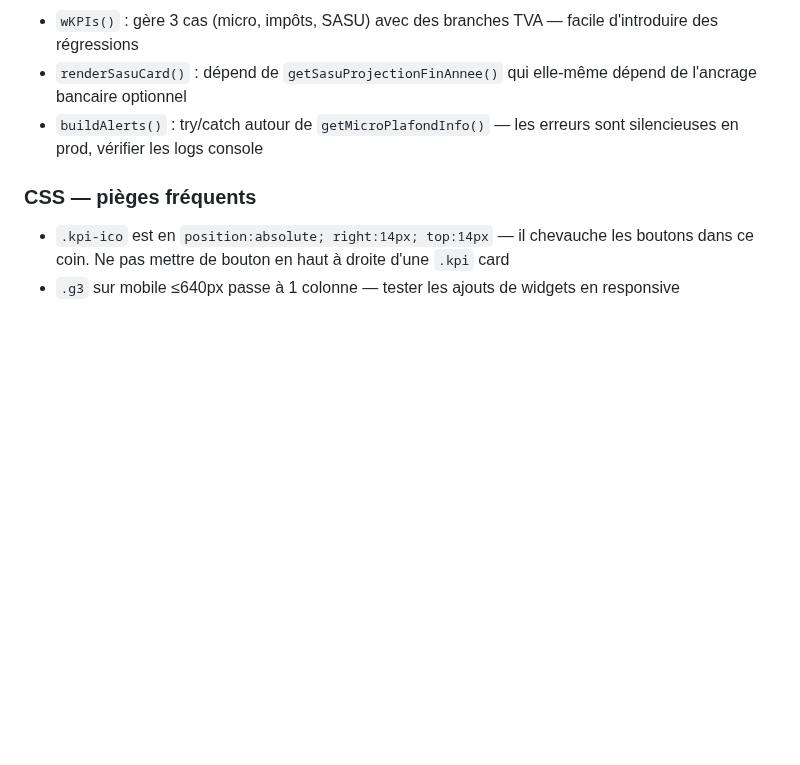
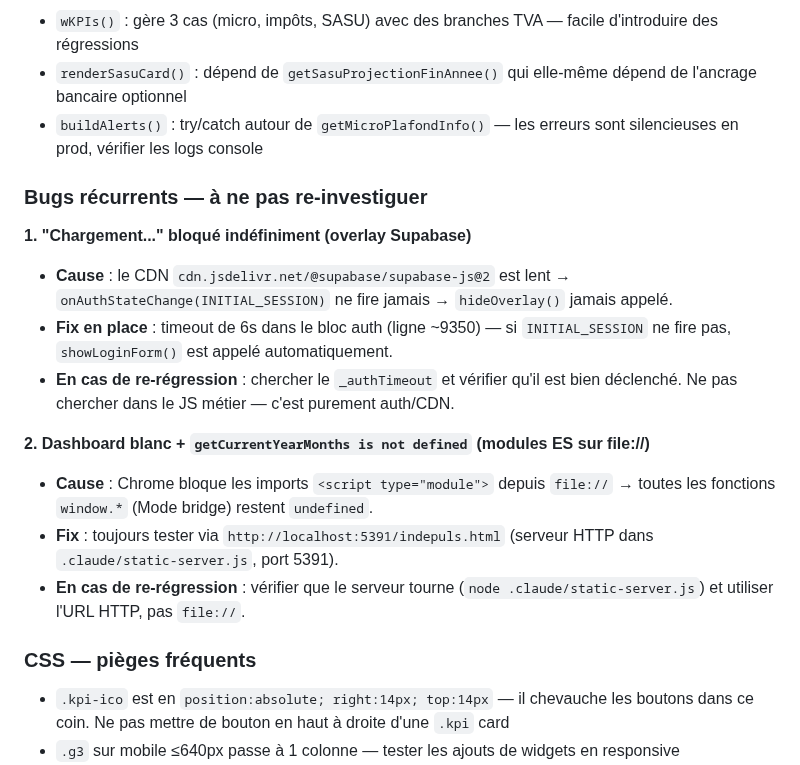
Before and after one commit to indepuls/indepuls, a Markdown page: CLAUDE.md, the part around the change. GitHub-like rendering; blank space fills up the shorter version.

Commit message:
docs: documenter les 2 bugs récurrents (overlay Supabase + file://)

```diff
--- a/CLAUDE.md
+++ b/CLAUDE.md
@@ -474,6 +474,18 @@ Dans les simulateurs (`calcSimulateur`, `calcDevis`) : base = montant HT total d
 - `renderSasuCard()` : dépend de `getSasuProjectionFinAnnee()` qui elle-même dépend de l'ancrage bancaire optionnel
 - `buildAlerts()` : try/catch autour de `getMicroPlafondInfo()` — les erreurs sont silencieuses en prod, vérifier les logs console
 
+### Bugs récurrents — à ne pas re-investiguer
+
+**1. "Chargement..." bloqué indéfiniment (overlay Supabase)**
+- **Cause** : le CDN `cdn.jsdelivr.net/@supabase/supabase-js@2` est lent → `onAuthStateChange(INITIAL_SESSION)` ne fire jamais → `hideOverlay()` jamais appelé.
+- **Fix en place** : timeout de 6s dans le bloc auth (ligne ~9350) — si `INITIAL_SESSION` ne fire pas, `showLoginForm()` est appelé automatiquement.
+- **En cas de re-régression** : chercher le `_authTimeout` et vérifier qu'il est bien déclenché. Ne pas chercher dans le JS métier — c'est purement auth/CDN.
+
+**2. Dashboard blanc + `getCurrentYearMonths is not defined` (modules ES sur file://)**
+- **Cause** : Chrome bloque les imports `<script type="module">` depuis `file://` → toutes les fonctions `window.*` (Mode bridge) restent `undefined`.
+- **Fix** : toujours tester via `http://localhost:5391/indepuls.html` (serveur HTTP dans `.claude/static-server.js`, port 5391).
+- **En cas de re-régression** : vérifier que le serveur tourne (`node .claude/static-server.js`) et utiliser l'URL HTTP, pas `file://`.
+
 ### CSS — pièges fréquents
 - `.kpi-ico` est en `position:absolute; right:14px; top:14px` — il chevauche les boutons dans ce coin. Ne pas mettre de bouton en haut à droite d'une `.kpi` card
 - `.g3` sur mobile ≤640px passe à 1 colonne — tester les ajouts de widgets en responsive
```
